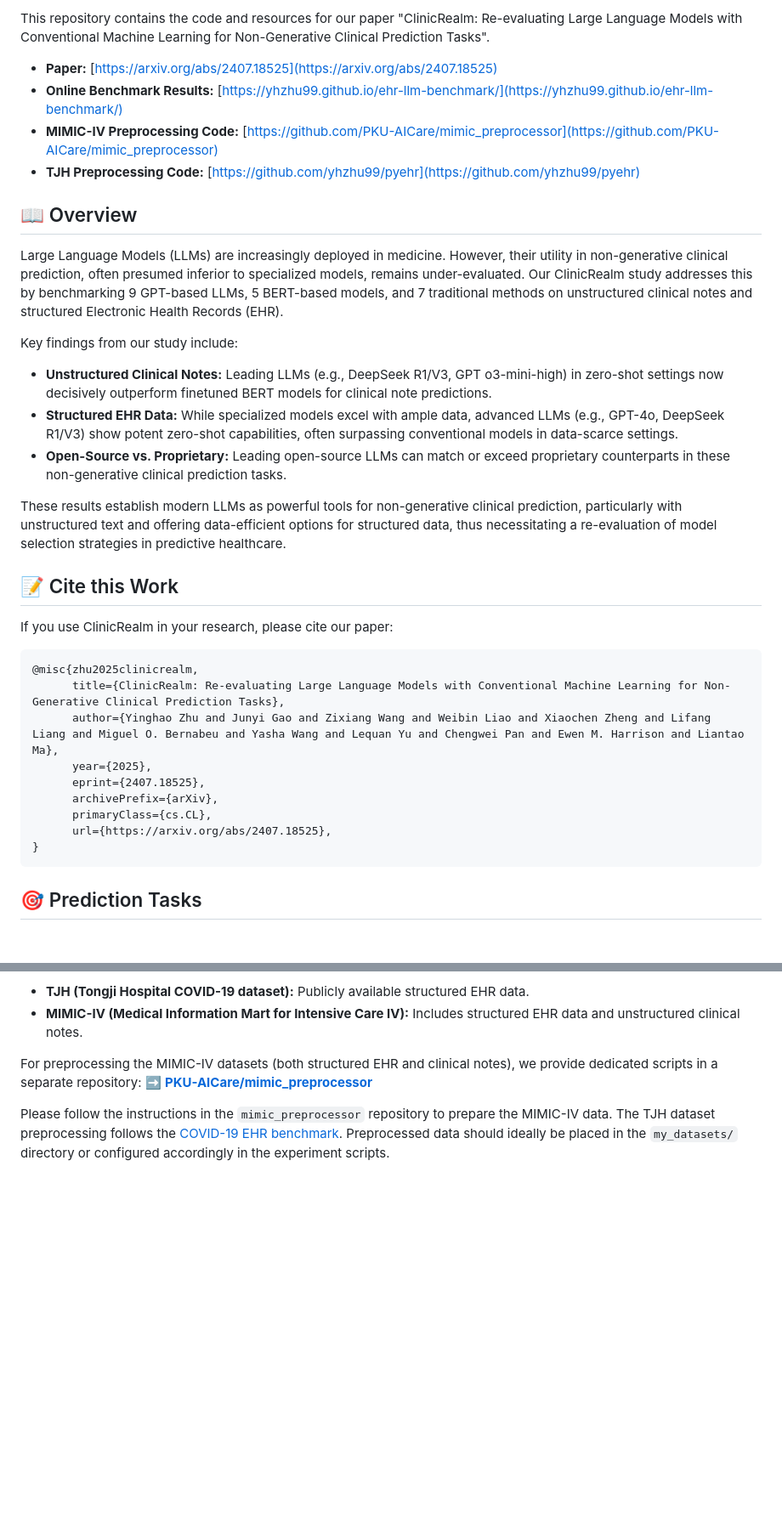
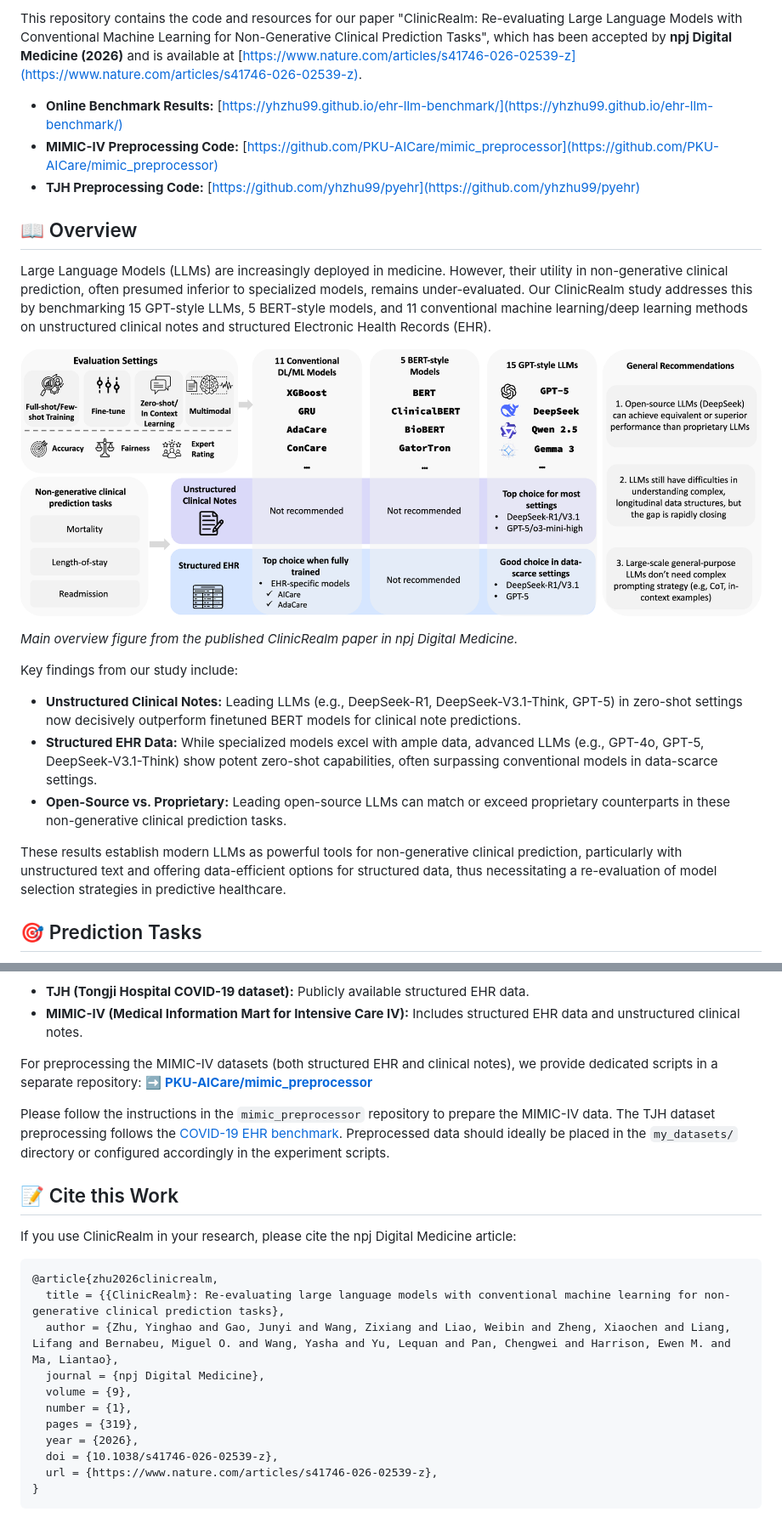
Before and after one commit to yhzhu99/ehr-llm-benchmark, a Markdown page: README.md, 2 parts joined by grey strips. Shown: that part at 85% size. Rendered like a GitHub page; pictures changed too: docs/assets/clinicrealm-overview.png (added); blank space fills up the shorter version.

Commit message:
docs: update README with npj Digital Medicine publication details and revised benchmark results
- Add npj Digital Medicine badge and publication link
- Update benchmark statistics (15 GPT-style, 5 BERT-style, 11 conventional models)
- Revise key findings with latest model names (DeepSeek-R1, GPT-5, etc.)
- Add overview figure from published paper
- Remove arXiv-only citation section (now published)

````diff
--- a/README.md
+++ b/README.md
@@ -4,37 +5,24 @@
 
-This repository contains the code and resources for our paper "ClinicRealm: Re-evaluating Large Language Models with Conventional Machine Learning for Non-Generative Clinical Prediction Tasks".
+This repository contains the code and resources for our paper "ClinicRealm: Re-evaluating Large Language Models with Conventional Machine Learning for Non-Generative Clinical Prediction Tasks", which has been accepted by **npj Digital Medicine (2026)** and is available at [https://www.nature.com/articles/s41746-026-02539-z](https://www.nature.com/articles/s41746-026-02539-z).
 
-- **Paper:** [https://arxiv.org/abs/2407.18525](https://arxiv.org/abs/2407.18525)
 - **Online Benchmark Results:** [https://yhzhu99.github.io/ehr-llm-benchmark/](https://yhzhu99.github.io/ehr-llm-benchmark/)
 - **MIMIC-IV Preprocessing Code:** [https://github.com/PKU-AICare/mimic_preprocessor](https://github.com/PKU-AICare/mimic_preprocessor)
 - **TJH Preprocessing Code:** [https://github.com/yhzhu99/pyehr](https://github.com/yhzhu99/pyehr)
 
 ## 📖 Overview
 
-Large Language Models (LLMs) are increasingly deployed in medicine. However, their utility in non-generative clinical prediction, often presumed inferior to specialized models, remains under-evaluated. Our ClinicRealm study addresses this by benchmarking 9 GPT-based LLMs, 5 BERT-based models, and 7 traditional methods on unstructured clinical notes and structured Electronic Health Records (EHR).
+Large Language Models (LLMs) are increasingly deployed in medicine. However, their utility in non-generative clinical prediction, often presumed inferior to specialized models, remains under-evaluated. Our ClinicRealm study addresses this by benchmarking 15 GPT-style LLMs, 5 BERT-style models, and 11 conventional machine learning/deep learning methods on unstructured clinical notes and structured Electronic Health Records (EHR).
+
+![ClinicRealm overview: comparative performance and recommendations for model selection in non-generative clinical tasks](docs/assets/clinicrealm-overview.png)
+
+*Main overview figure from the published ClinicRealm paper in npj Digital Medicine.*
 
 Key findings from our study include:
-*   **Unstructured Clinical Notes:** Leading LLMs (e.g., DeepSeek R1/V3, GPT o3-mini-high) in zero-shot settings now decisively outperform finetuned BERT models for clinical note predictions.
-*   **Structured EHR Data:** While specialized models excel with ample data, advanced LLMs (e.g., GPT-4o, DeepSeek R1/V3) show potent zero-shot capabilities, often surpassing conventional models in data-scarce settings.
+*   **Unstructured Clinical Notes:** Leading LLMs (e.g., DeepSeek-R1, DeepSeek-V3.1-Think, GPT-5) in zero-shot settings now decisively outperform finetuned BERT models for clinical note predictions.
+*   **Structured EHR Data:** While specialized models excel with ample data, advanced LLMs (e.g., GPT-4o, GPT-5, DeepSeek-V3.1-Think) show potent zero-shot capabilities, often surpassing conventional models in data-scarce settings.
 *   **Open-Source vs. Proprietary:** Leading open-source LLMs can match or exceed proprietary counterparts in these non-generative clinical prediction tasks.
 
 These results establish modern LLMs as powerful tools for non-generative clinical prediction, particularly with unstructured text and offering data-efficient options for structured data, thus necessitating a re-evaluation of model selection strategies in predictive healthcare.
-
-## 📝 Cite this Work
-
-If you use ClinicRealm in your research, please cite our paper:
-
-```bibtex
-@misc{zhu2025clinicrealm,
-      title={ClinicRealm: Re-evaluating Large Language Models with Conventional Machine Learning for Non-Generative Clinical Prediction Tasks},
-      author={Yinghao Zhu and Junyi Gao and Zixiang Wang and Weibin Liao and Xiaochen Zheng and Lifang Liang and Miguel O. Bernabeu and Yasha Wang and Lequan Yu and Chengwei Pan and Ewen M. Harrison and Liantao Ma},
-      year={2025},
-      eprint={2407.18525},
-      archivePrefix={arXiv},
-      primaryClass={cs.CL},
-      url={https://arxiv.org/abs/2407.18525},
-}
-```
 
 ## 🎯 Prediction Tasks
 
@@ -126,3 +114,21 @@ For preprocessing the MIMIC-IV datasets (both structured EHR and clinical notes)
 ➡️ [**PKU-AICare/mimic_preprocessor**](https://github.com/PKU-AICare/mimic_preprocessor)
 
 Please follow the instructions in the `mimic_preprocessor` repository to prepare the MIMIC-IV data. The TJH dataset preprocessing follows the [COVID-19 EHR benchmark](https://github.com/yhzhu99/pyehr). Preprocessed data should ideally be placed in the `my_datasets/` directory or configured accordingly in the experiment scripts.
+
+## 📝 Cite this Work
+
+If you use ClinicRealm in your research, please cite the npj Digital Medicine article:
+
+```bibtex
+@article{zhu2026clinicrealm,
+  title = {{ClinicRealm}: Re-evaluating large language models with conventional machine learning for non-generative clinical prediction tasks},
+  author = {Zhu, Yinghao and Gao, Junyi and Wang, Zixiang and Liao, Weibin and Zheng, Xiaochen and Liang, Lifang and Bernabeu, Miguel O. and Wang, Yasha and Yu, Lequan and Pan, Chengwei and Harrison, Ewen M. and Ma, Liantao},
+  journal = {npj Digital Medicine},
+  volume = {9},
+  number = {1},
+  pages = {319},
+  year = {2026},
+  doi = {10.1038/s41746-026-02539-z},
+  url = {https://www.nature.com/articles/s41746-026-02539-z},
+}
+```
````
Also changed, not shown: other parts of README.md (+1 -0 lines).
